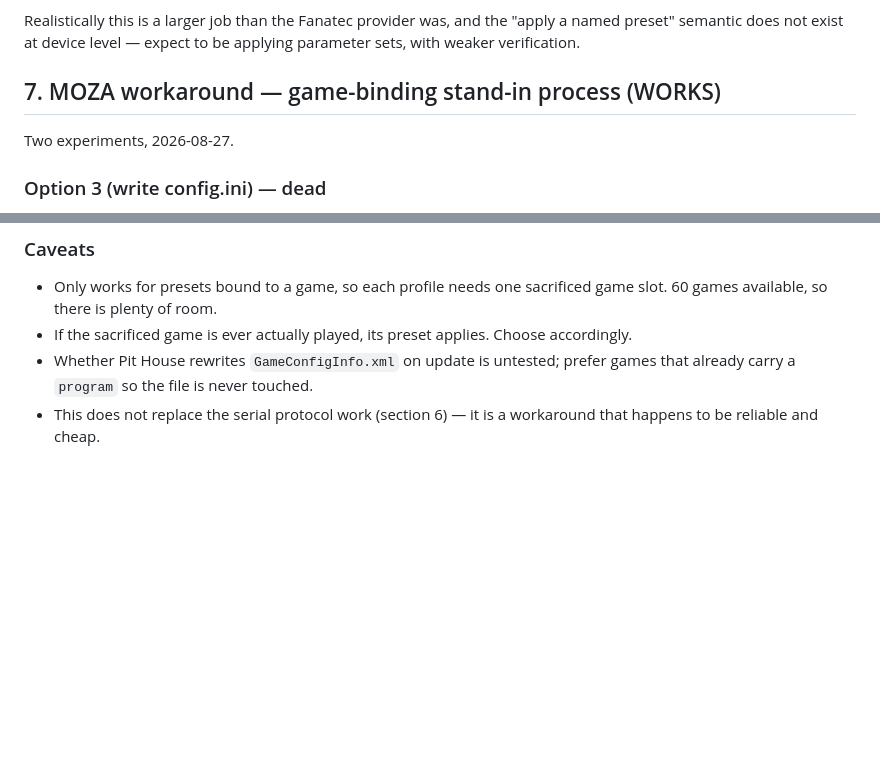
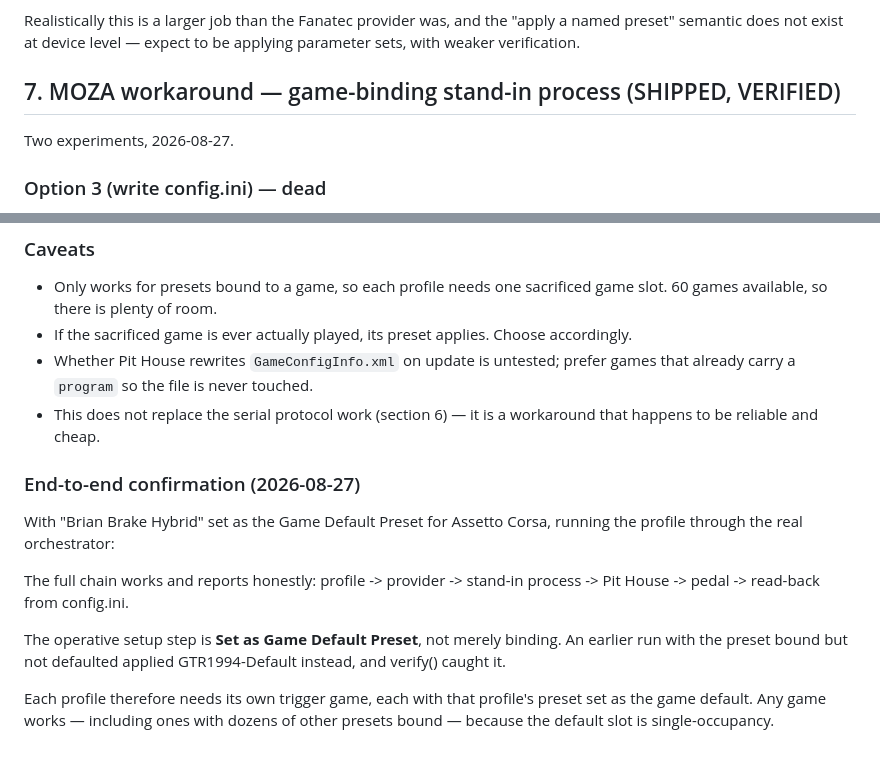
Before and after one commit to brianreese/streamdeck-rig-profiles, a Markdown page: docs/BACKLOG.md, 2 parts joined by grey strips. Drawn GitHub-style; blank space fills up the shorter version.

Commit message:
docs: MOZA provider verified end to end
With the preset set as Assetto Corsa's Game Default Preset, a profile
switch through the real orchestrator moved the pedal from Carter Brake to
Brian Brake Hybrid and reported verified.

Confirms the operative setup step is 'Set as Game Default Preset' rather
than binding alone, and that any game works regardless of how many other
presets are bound to it, since the default slot is single-occupancy.

Co-Authored-By: Claude Opus 5 <noreply@anthropic.com>

```diff
--- a/docs/BACKLOG.md
+++ b/docs/BACKLOG.md
@@ -265,7 +265,7 @@ Realistically this is a larger job than the Fanatec provider was, and the
 "apply a named preset" semantic does not exist at device level — expect to be
 applying parameter sets, with weaker verification.
 
-## 7. MOZA workaround — game-binding stand-in process (WORKS)
+## 7. MOZA workaround — game-binding stand-in process (SHIPPED, VERIFIED)
 
 Two experiments, 2026-08-27.
 
@@ -347,3 +347,22 @@ only real cost is that if you ever DO play that game, its bound preset applies.
   games that already carry a `program` so the file is never touched.
 - This does not replace the serial protocol work (section 6) — it is a
   workaround that happens to be reliable and cheap.
+
+
+### End-to-end confirmation (2026-08-27)
+
+With "Brian Brake Hybrid" set as the Game Default Preset for Assetto Corsa,
+running the profile through the real orchestrator:
+
+
+
+The full chain works and reports honestly: profile -> provider -> stand-in
+process -> Pit House -> pedal -> read-back from config.ini.
+
+The operative setup step is **Set as Game Default Preset**, not merely binding.
+An earlier run with the preset bound but not defaulted applied GTR1994-Default
+instead, and verify() caught it.
+
+Each profile therefore needs its own trigger game, each with that profile's
+preset set as the game default. Any game works — including ones with dozens of
+other presets bound — because the default slot is single-occupancy.
```
